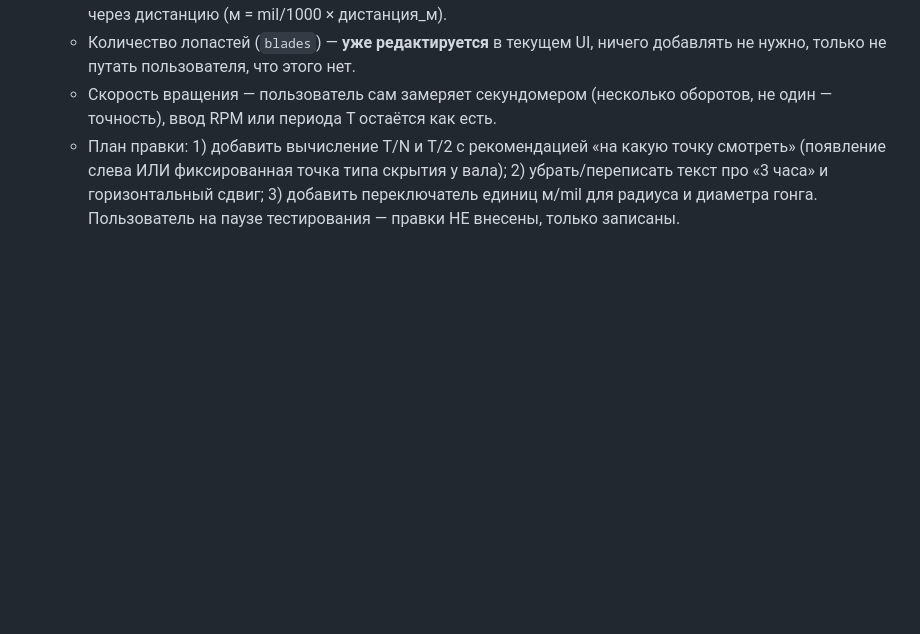
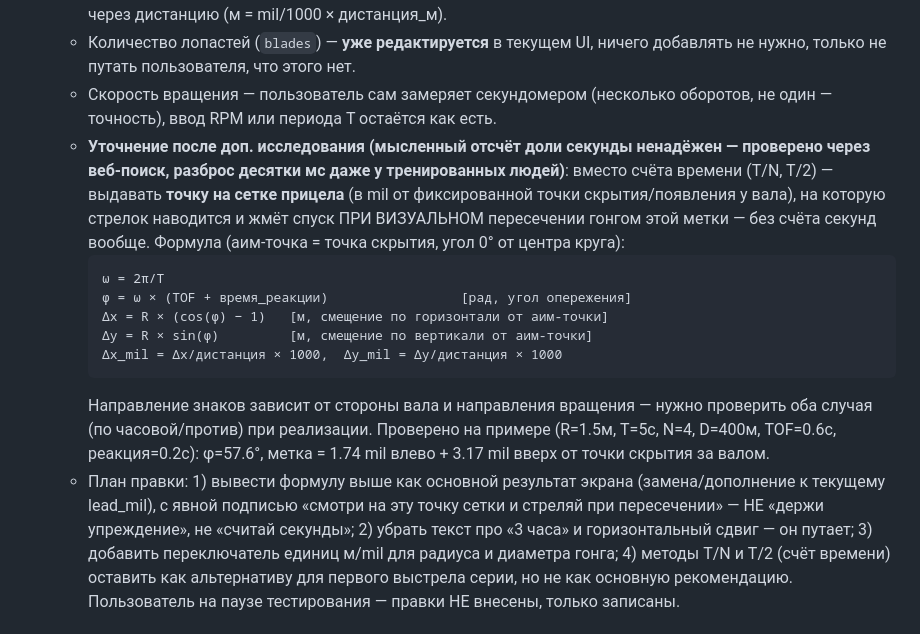
Before and after one commit to kulakoffd-gif/ballistic-calculator, a Markdown page: WORKLOG.md, the part around the change. GitHub-like rendering; blank space fills up the shorter version.

Commit message:
docs: WORKLOG — уточнён план ротор-мишени: точка-метка на сетке (визуальный триггер) вместо счёта секунд в уме (ненадёжно по исследованию)

````diff
--- a/WORKLOG.md
+++ b/WORKLOG.md
@@ -208,10 +208,31 @@ GitHub Pages включён: Settings → Pages → Source = **GitHub Actions**
      ничего добавлять не нужно, только не путать пользователя, что этого нет.
    - Скорость вращения — пользователь сам замеряет секундомером (несколько
      оборотов, не один — точность), ввод RPM или периода T остаётся как есть.
-   - План правки: 1) добавить вычисление T/N и T/2 с рекомендацией «на какую
-     точку смотреть» (появление слева ИЛИ фиксированная точка типа скрытия у
-     вала); 2) убрать/переписать текст про «3 часа» и горизонтальный сдвиг;
-     3) добавить переключатель единиц м/mil для радиуса и диаметра гонга.
+   - **Уточнение после доп. исследования (мысленный отсчёт доли секунды
+     ненадёжен — проверено через веб-поиск, разброс десятки мс даже у
+     тренированных людей)**: вместо счёта времени (T/N, T/2) — выдавать
+     **точку на сетке прицела** (в mil от фиксированной точки скрытия/появления
+     у вала), на которую стрелок наводится и жмёт спуск ПРИ ВИЗУАЛЬНОМ
+     пересечении гонгом этой метки — без счёта секунд вообще.
+     Формула (аим-точка = точка скрытия, угол 0° от центра круга):
+     ```
+     ω = 2π/T
+     φ = ω × (TOF + время_реакции)                 [рад, угол опережения]
+     Δx = R × (cos(φ) − 1)   [м, смещение по горизонтали от аим-точки]
+     Δy = R × sin(φ)         [м, смещение по вертикали от аим-точки]
+     Δx_mil = Δx/дистанция × 1000,  Δy_mil = Δy/дистанция × 1000
+     ```
+     Направление знаков зависит от стороны вала и направления вращения —
+     нужно проверить оба случая (по часовой/против) при реализации.
+     Проверено на примере (R=1.5м, T=5с, N=4, D=400м, TOF=0.6с, реакция=0.2с):
+     φ=57.6°, метка = 1.74 mil влево + 3.17 mil вверх от точки скрытия за валом.
+   - План правки: 1) вывести формулу выше как основной результат экрана
+     (замена/дополнение к текущему lead_mil), с явной подписью «смотри на эту
+     точку сетки и стреляй при пересечении» — НЕ «держи упреждение», не
+     «считай секунды»; 2) убрать текст про «3 часа» и горизонтальный сдвиг —
+     он путает; 3) добавить переключатель единиц м/mil для радиуса и диаметра
+     гонга; 4) методы T/N и T/2 (счёт времени) оставить как альтернативу для
+     первого выстрела серии, но не как основную рекомендацию.
      Пользователь на паузе тестирования — правки НЕ внесены, только записаны.
 
 ## 8b. AB-parity доработки этой сессии (пункты из AB-COMPARISON.md, раздел «остальное»)
````
